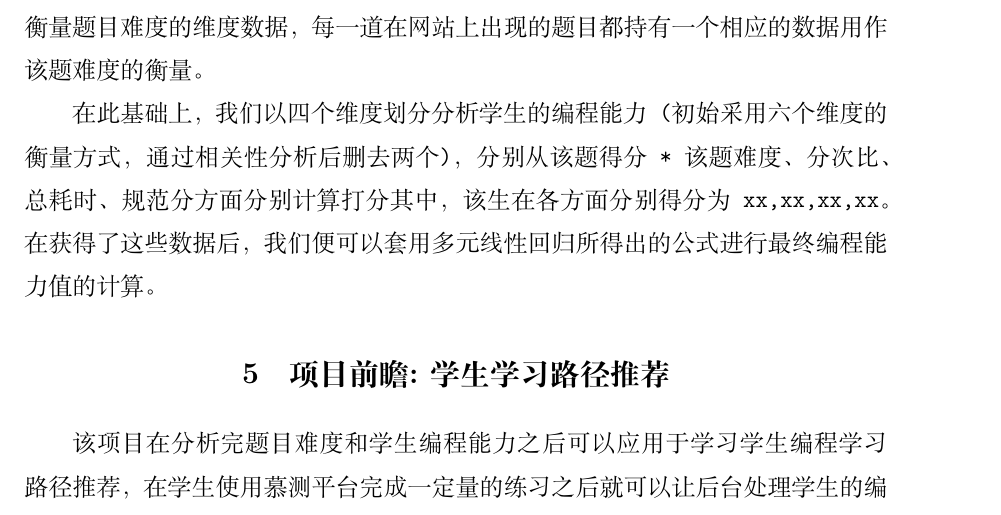
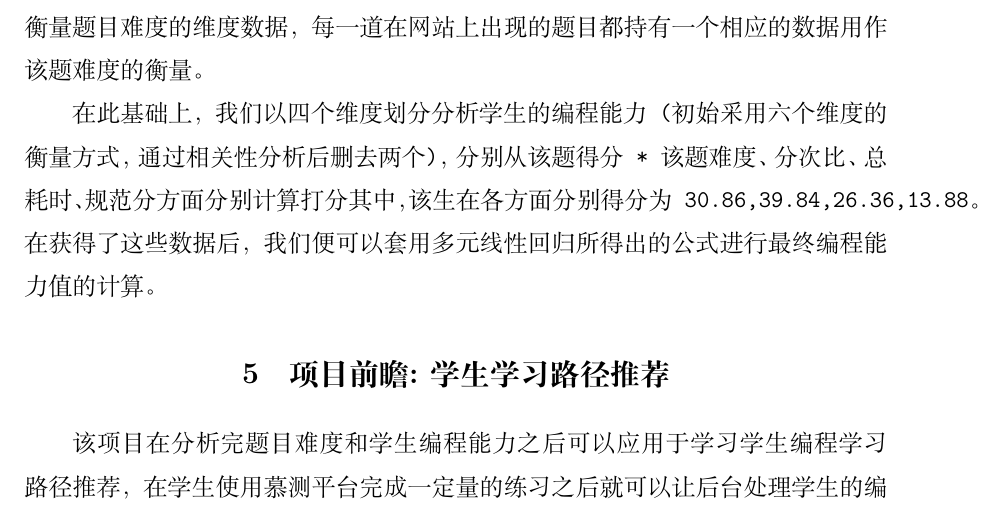
Before and after one commit to Analysismen/Student-Coding-Ability, a LaTeX document (论文.tex): part of page 9 of 10, cut so that both start at the same text. Compiled offline with XeLaTeX.

Commit message:
fix: 数据补完

```diff
--- a/论文.tex
+++ b/论文.tex
@@ -197,7 +197,7 @@ p-value小于0.01。最后返回一个size为2的二维列表positive-negative,
 都持有一个相应的数据用作该题难度的衡量。
 
 在此基础上，我们以四个维度划分分析学生的编程能力(初始采用六个维度的衡量方式，通过相关性分析后删去两个)，分别从 该题得分*该题难度、分次比、总耗时、规范分方面分别计算打分
-其中，该生在各方面分别得分为xx,xx,xx,xx。在获得了这些数据后，我们便可以套用多元线性回归所得出的公式进行最终编程能力值的计算。
+其中，该生在各方面分别得分为30.86,39.84,26.36,13.88。在获得了这些数据后，我们便可以套用多元线性回归所得出的公式进行最终编程能力值的计算。
 \section{项目前瞻:学生学习路径推荐}
 该项目在分析完题目难度和学生编程能力之后可以应用于学习学生编程学习路径推荐，在学生使用慕测平台完成一定量的练习之后就可以让后台处理学生的编程数据，
 通过这些数据，我们能对学生各方面的编程能力有一个量化的认识，并通过多元线性回归最后得出的公式给出一个学生的总的得分。使用学生的编程能力得分结合本
```
